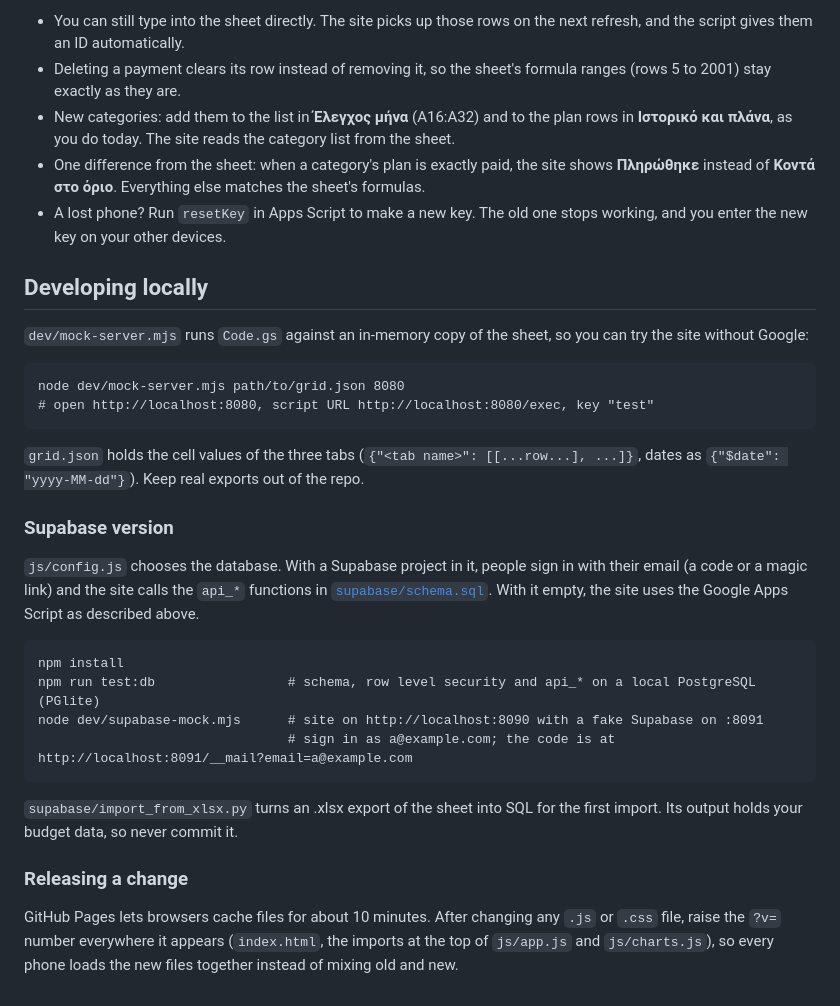
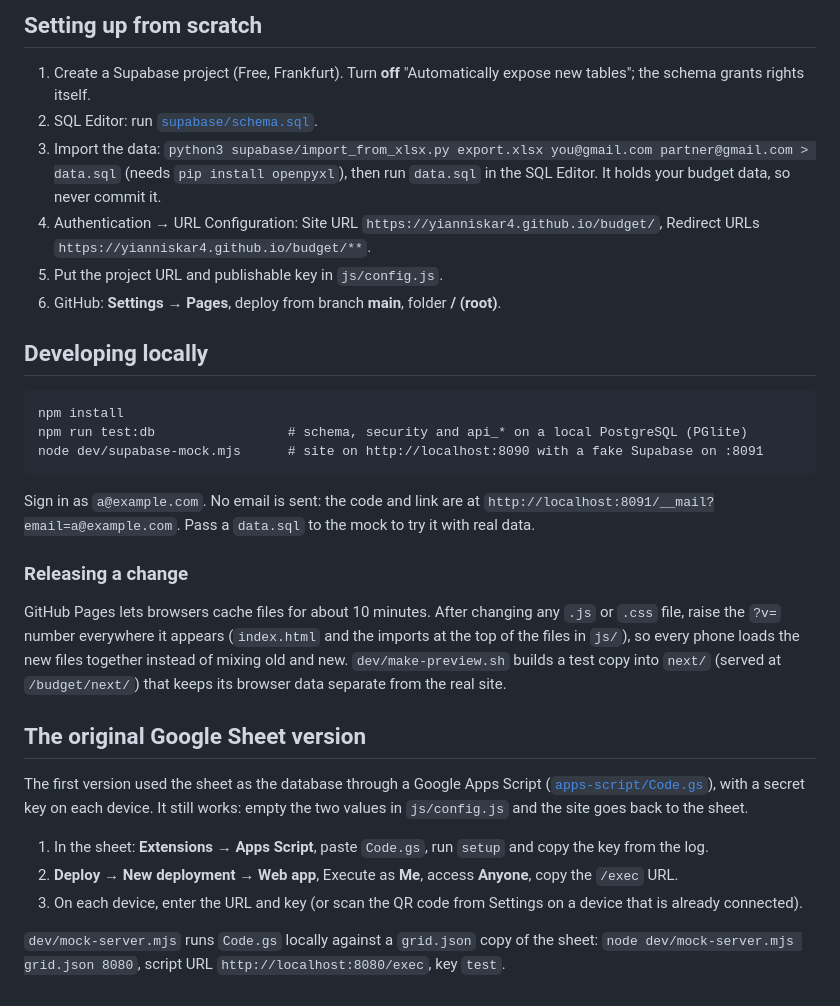
Before and after one commit to YiannisKar4/budget, a Markdown page: README.md, the part around one of its changes. Drawn GitHub-style.

Commit message:
Update README for the Supabase version
Co-Authored-By: Claude Opus 5.5 (1M context) <noreply@anthropic.com>
Claude-Session: https://claude.ai/code/session_014X8DULteoGGcj1ECTa9euB

````diff
--- a/README.md
+++ b/README.md
@@ -75,45 +88,45 @@ They are saved on that device only. On a phone, use **Add to Home Screen** so it
 
-- You can still type into the sheet directly. The site picks up those rows on the next refresh,
-  and the script gives them an ID automatically.
-- Deleting a payment clears its row instead of removing it, so the sheet's formula ranges
-  (rows 5 to 2001) stay exactly as they are.
-- New categories: add them to the list in **Έλεγχος μήνα** (A16:A32) and to the plan rows in
-  **Ιστορικό και πλάνα**, as you do today. The site reads the category list from the sheet.
-- One difference from the sheet: when a category's plan is exactly paid, the site shows
-  **Πληρώθηκε** instead of **Κοντά στο όριο**. Everything else matches the sheet's formulas.
-- A lost phone? Run `resetKey` in Apps Script to make a new key. The old one stops working,
-  and you enter the new key on your other devices.
+## Setting up from scratch
+
+1. Create a Supabase project (Free, Frankfurt). Turn **off** "Automatically expose new tables";
+   the schema grants rights itself.
+2. SQL Editor: run [`supabase/schema.sql`](supabase/schema.sql).
+3. Import the data: `python3 supabase/import_from_xlsx.py export.xlsx you@gmail.com partner@gmail.com > data.sql`
+   (needs `pip install openpyxl`), then run `data.sql` in the SQL Editor.
+   It holds your budget data, so never commit it.
+4. Authentication → URL Configuration: Site URL `https://yianniskar4.github.io/budget/`,
+   Redirect URLs `https://yianniskar4.github.io/budget/**`.
+5. Put the project URL and publishable key in `js/config.js`.
+6. GitHub: **Settings → Pages**, deploy from branch **main**, folder **/ (root)**.
 
 ## Developing locally
 
-`dev/mock-server.mjs` runs `Code.gs` against an in-memory copy of the sheet, so you can try the site without Google:
-
 ```
-node dev/mock-server.mjs path/to/grid.json 8080
-# open http://localhost:8080, script URL http://localhost:8080/exec, key "test"
+npm install
+npm run test:db                 # schema, security and api_* on a local PostgreSQL (PGlite)
+node dev/supabase-mock.mjs      # site on http://localhost:8090 with a fake Supabase on :8091
 ```
 
-`grid.json` holds the cell values of the three tabs (`{"<tab name>": [[...row...], ...]}`, dates as `{"$date": "yyyy-MM-dd"}`).
-Keep real exports out of the repo.
-
-### Supabase version
-
-`js/config.js` chooses the database. With a Supabase project in it, people sign in with their email
-(a code or a magic link) and the site calls the `api_*` functions in [`supabase/schema.sql`](supabase/schema.sql).
-With it empty, the site uses the Google Apps Script as described above.
-
-```
-npm install
-npm run test:db                 # schema, row level security and api_* on a local PostgreSQL (PGlite)
-node dev/supabase-mock.mjs      # site on http://localhost:8090 with a fake Supabase on :8091
-                                # sign in as a@example.com; the code is at http://localhost:8091/__mail?email=a@example.com
-```
-
-`supabase/import_from_xlsx.py` turns an .xlsx export of the sheet into SQL for the first import.
-Its output holds your budget data, so never commit it.
+Sign in as `a@example.com`. No email is sent: the code and link are at
+`http://localhost:8091/__mail?email=a@example.com`. Pass a `data.sql` to the mock to try it with real data.
 
 ### Releasing a change
 
 GitHub Pages lets browsers cache files for about 10 minutes. After changing any `.js` or `.css` file,
-raise the `?v=` number everywhere it appears (`index.html`, the imports at the top of `js/app.js` and `js/charts.js`),
+raise the `?v=` number everywhere it appears (`index.html` and the imports at the top of the files in `js/`),
 so every phone loads the new files together instead of mixing old and new.
+`dev/make-preview.sh` builds a test copy into `next/` (served at `/budget/next/`) that keeps its
+browser data separate from the real site.
+
+## The original Google Sheet version
+
+The first version used the sheet as the database through a Google Apps Script
+([`apps-script/Code.gs`](apps-script/Code.gs)), with a secret key on each device.
+It still works: empty the two values in `js/config.js` and the site goes back to the sheet.
+
+1. In the sheet: **Extensions → Apps Script**, paste `Code.gs`, run `setup` and copy the key from the log.
+2. **Deploy → New deployment → Web app**, Execute as **Me**, access **Anyone**, copy the `/exec` URL.
+3. On each device, enter the URL and key (or scan the QR code from Settings on a device that is already connected).
+
+`dev/mock-server.mjs` runs `Code.gs` locally against a `grid.json` copy of the sheet:
+`node dev/mock-server.mjs grid.json 8080`, script URL `http://localhost:8080/exec`, key `test`.
````
Also changed, not shown: other parts of README.md (+57 -44 lines).
